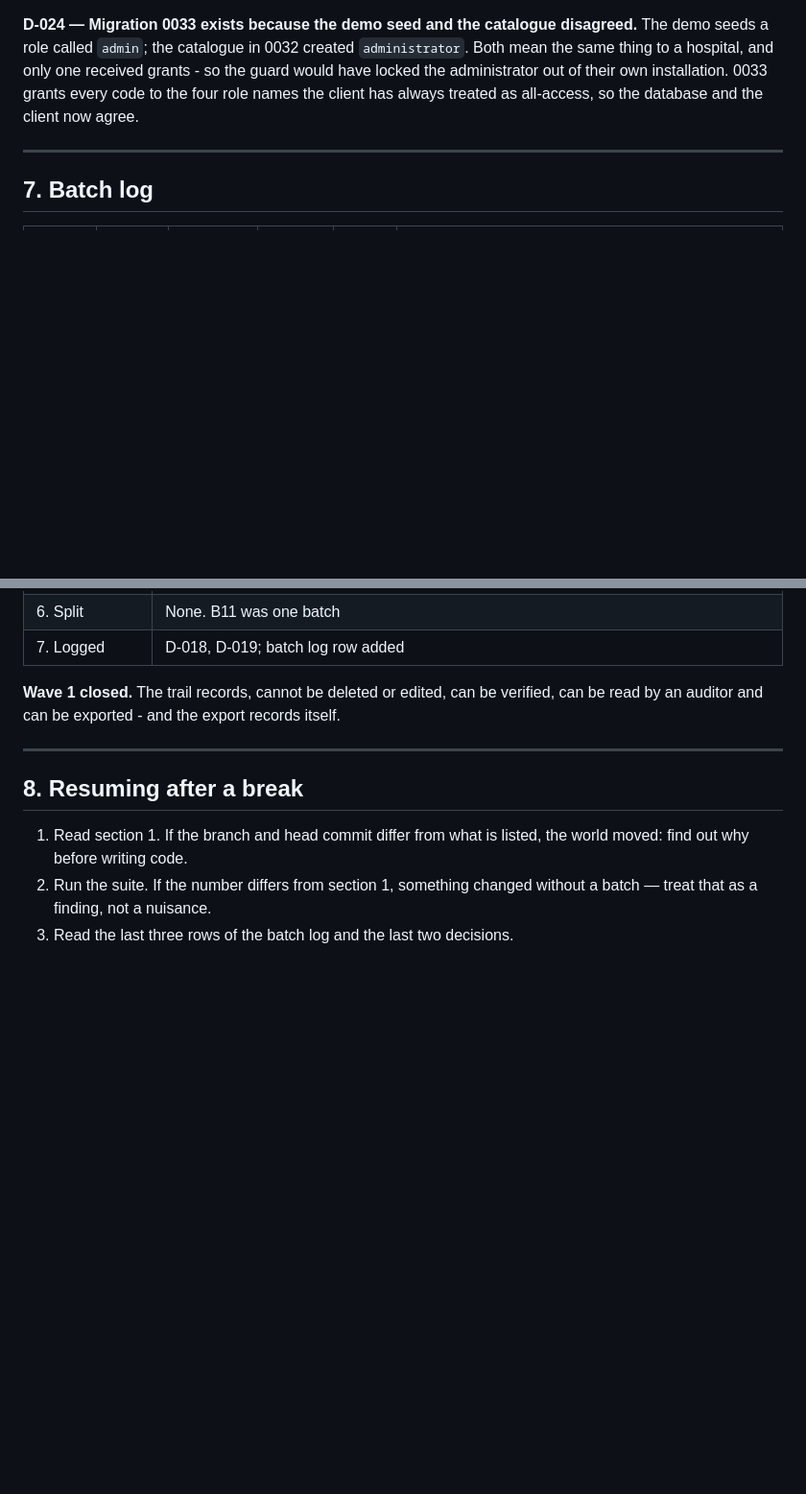
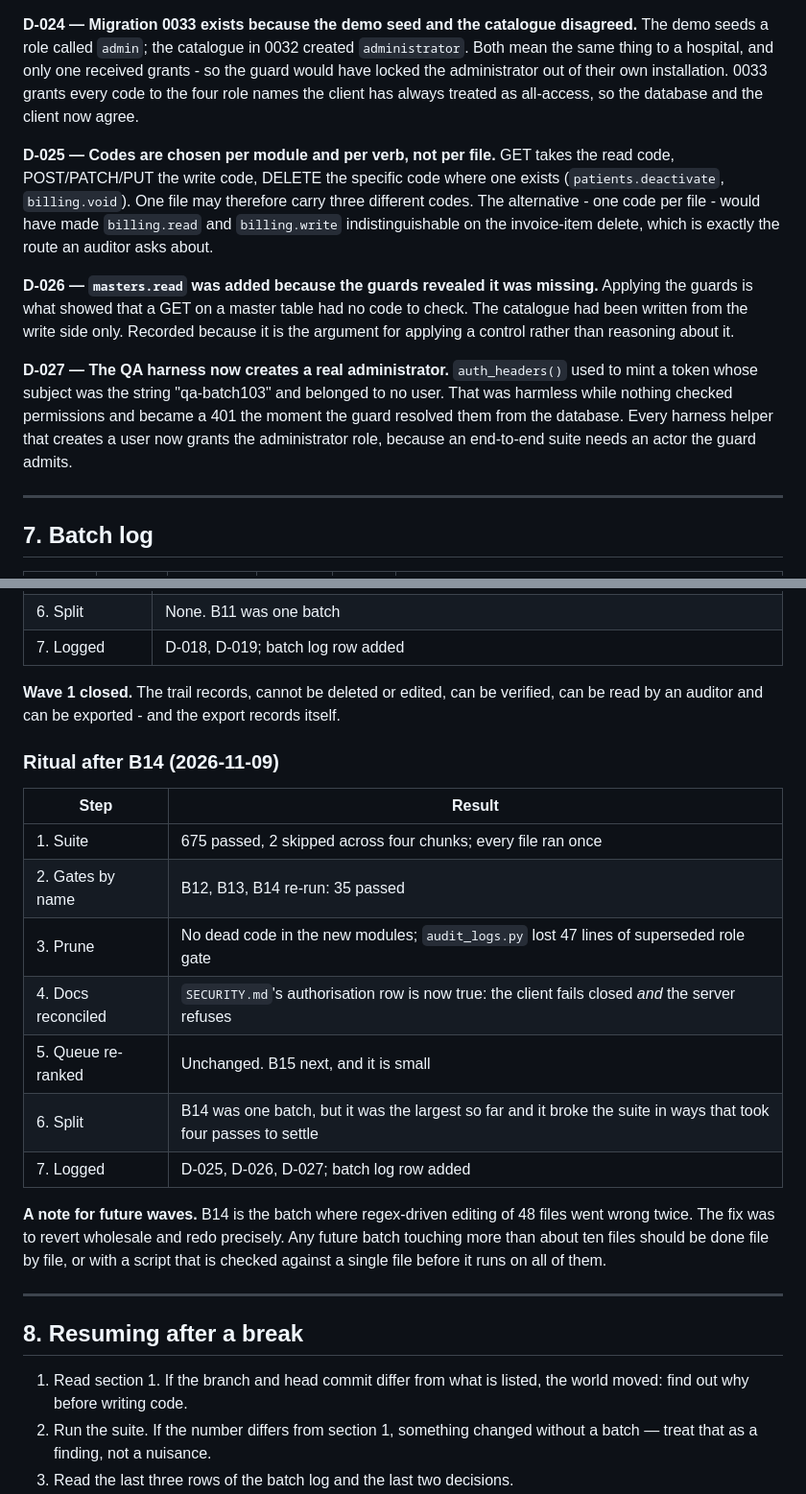
Before and after one commit to drsamonline/HMS, a Markdown page: .ai/CONTROL.md, 2 parts joined by grey strips. Shown at 96% size. Rendered like a GitHub page; blank space fills up the shorter version.

```diff
--- a/.ai/CONTROL.md
+++ b/.ai/CONTROL.md
@@ -295,6 +295,25 @@ grants - so the guard would have locked the administrator out of their own
 installation. 0033 grants every code to the four role names the client has always
 treated as all-access, so the database and the client now agree.
 
+**D-025 — Codes are chosen per module and per verb, not per file.**
+GET takes the read code, POST/PATCH/PUT the write code, DELETE the specific code
+where one exists (`patients.deactivate`, `billing.void`). One file may therefore
+carry three different codes. The alternative - one code per file - would have made
+`billing.read` and `billing.write` indistinguishable on the invoice-item delete,
+which is exactly the route an auditor asks about.
+
+**D-026 — `masters.read` was added because the guards revealed it was missing.**
+Applying the guards is what showed that a GET on a master table had no code to
+check. The catalogue had been written from the write side only. Recorded because
+it is the argument for applying a control rather than reasoning about it.
+
+**D-027 — The QA harness now creates a real administrator.**
+`auth_headers()` used to mint a token whose subject was the string
+"qa-batch103" and belonged to no user. That was harmless while nothing checked
+permissions and became a 401 the moment the guard resolved them from the
+database. Every harness helper that creates a user now grants the administrator
+role, because an end-to-end suite needs an actor the guard admits.
+
 ---
 
 ## 7. Batch log
@@ -344,6 +367,23 @@ test baseline plus 99 new tests. Final: **668 passed, 2 skipped**.
 
 **Wave 1 closed.** The trail records, cannot be deleted or edited, can be verified,
 can be read by an auditor and can be exported - and the export records itself.
+
+### Ritual after B14 (2026-11-09)
+
+| Step | Result |
+|------|--------|
+| 1. Suite | 675 passed, 2 skipped across four chunks; every file ran once |
+| 2. Gates by name | B12, B13, B14 re-run: 35 passed |
+| 3. Prune | No dead code in the new modules; `audit_logs.py` lost 47 lines of superseded role gate |
+| 4. Docs reconciled | `SECURITY.md`'s authorisation row is now true: the client fails closed *and* the server refuses |
+| 5. Queue re-ranked | Unchanged. B15 next, and it is small |
+| 6. Split | B14 was one batch, but it was the largest so far and it broke the suite in ways that took four passes to settle |
+| 7. Logged | D-025, D-026, D-027; batch log row added |
+
+**A note for future waves.** B14 is the batch where regex-driven editing of 48
+files went wrong twice. The fix was to revert wholesale and redo precisely. Any
+future batch touching more than about ten files should be done file by file, or
+with a script that is checked against a single file before it runs on all of them.
 
 ---
 
```
Also changed, not shown: other parts of .ai/CONTROL.md (+10 -6 lines), SECURITY.md (+9 -3 lines).
